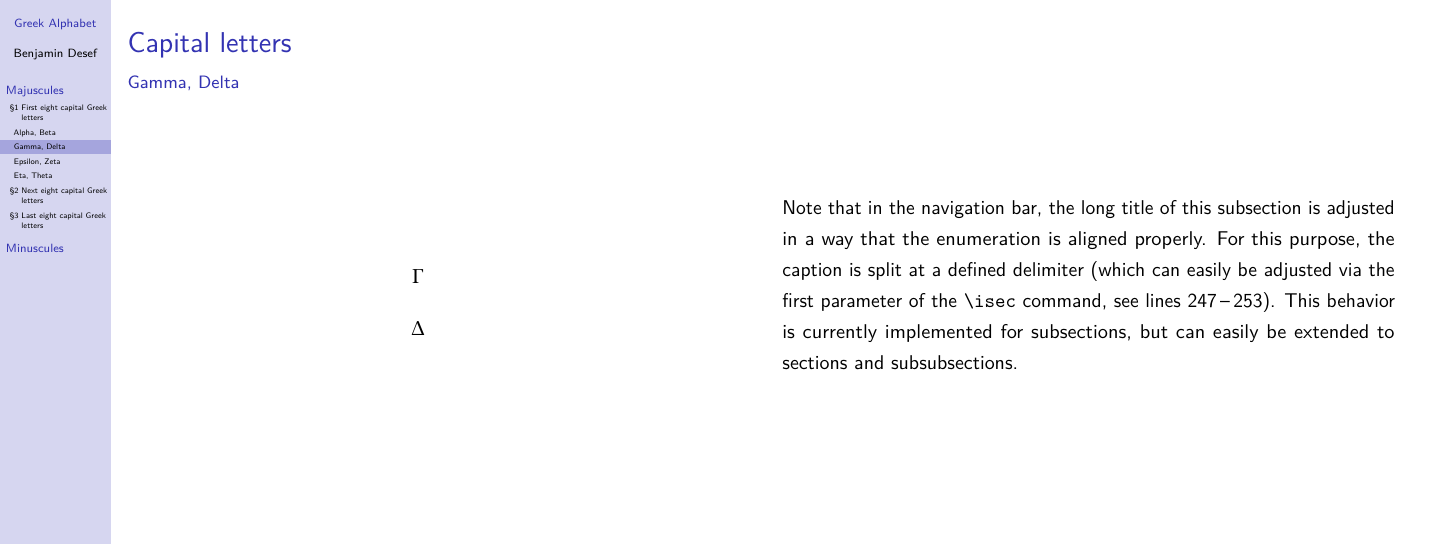
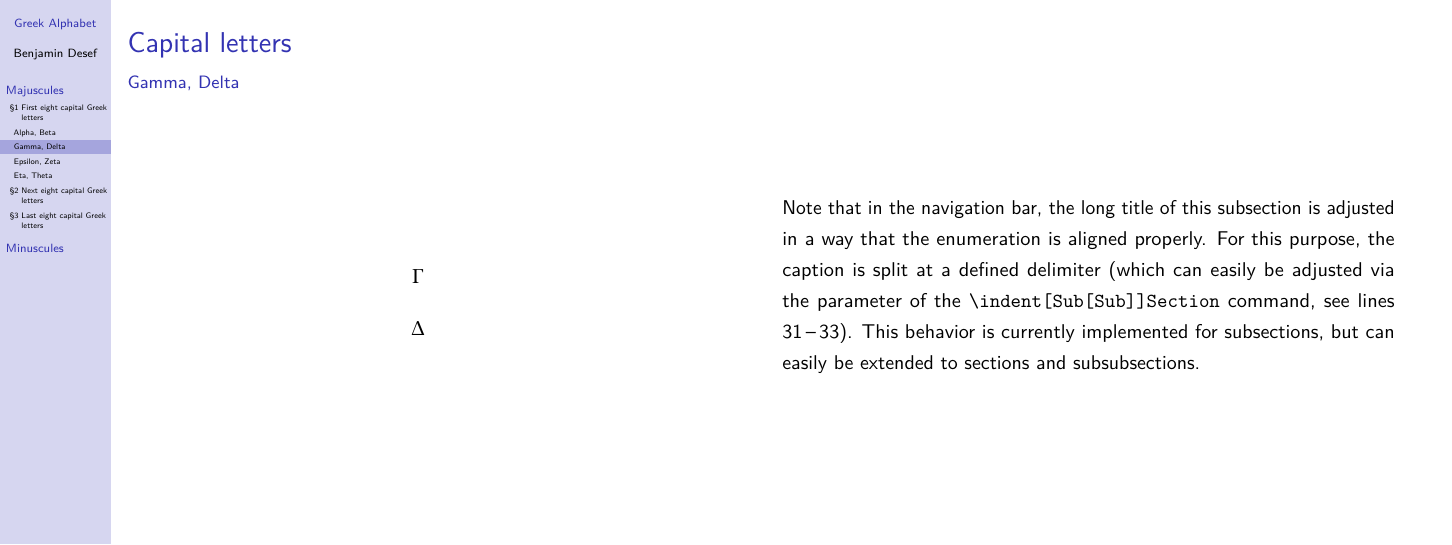
Before and after one commit to dannyedel/example-beamer-presentations, LaTeX slides (desef/main.tex): page 4 of 37. Compiled offline with pdfLaTeX.

Commit message:
Fixed a wrong description
The old description was still based on one large file.

```diff
--- a/desef/main.tex
+++ b/desef/main.tex
@@ -55,7 +55,7 @@
          \subsubsection{Gamma, Delta}
             \begin{frame}{Capital letters}{Gamma, Delta}%
                % The capital \Note command is needed, as \note will start a new paragraph. If no text follows, this leads to a wrong y position of the equations. I have not found a way to avoid this; basically, as soon as \pdfsavepos is triggered (here by \zsaveposy), the paragraph will begin. \Note compensates this by inserting a negative \vspace (undesirable if text follows).
-               \Note{Note that in the navigation bar, the long title of this subsection is adjusted in a way that the enumeration is aligned properly. For this purpose, the caption is split at a defined delimiter (which can easily be adjusted via the first parameter of the \texttt{\textbackslash isec} command, see lines 247\,--\,253). This behavior is currently implemented for subsections, but can easily be extended to sections and subsubsections.}
+               \Note{Note that in the navigation bar, the long title of this subsection is adjusted in a way that the enumeration is aligned properly. For this purpose, the caption is split at a defined delimiter (which can easily be adjusted via the parameter of the \texttt{\textbackslash indent[Sub[Sub]]Section} command, see lines 31\,--\,33). This behavior is currently implemented for subsections, but can easily be extended to sections and subsubsections.}
                \[ \Gamma \]
                \[ \Delta \]
             \end{frame}
```
